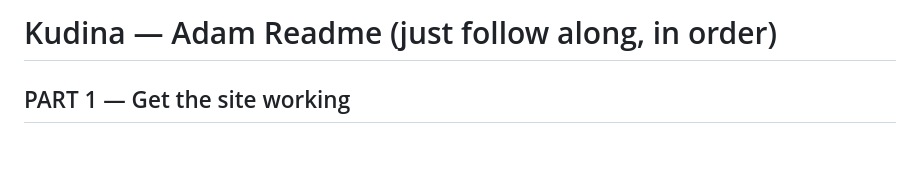
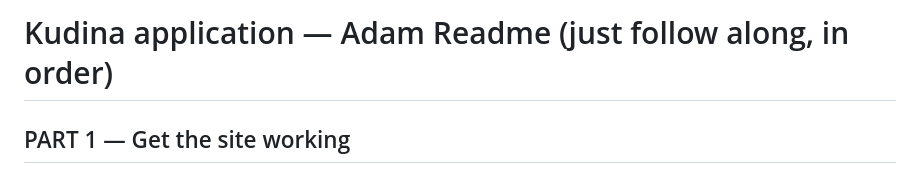
Before and after one commit to contactadammk-AMK/Kudina, a Markdown page: ADAM-README.md, the part around the change. Rendered like a GitHub page; blank space fills up the shorter version.

```diff
--- a/ADAM-README.md
+++ b/ADAM-README.md
@@ -1,4 +1,4 @@
-# Kudina — Adam Readme (just follow along, in order)
+# Kudina application — Adam Readme (just follow along, in order)
 
 ## PART 1 — Get the site working
 
```
